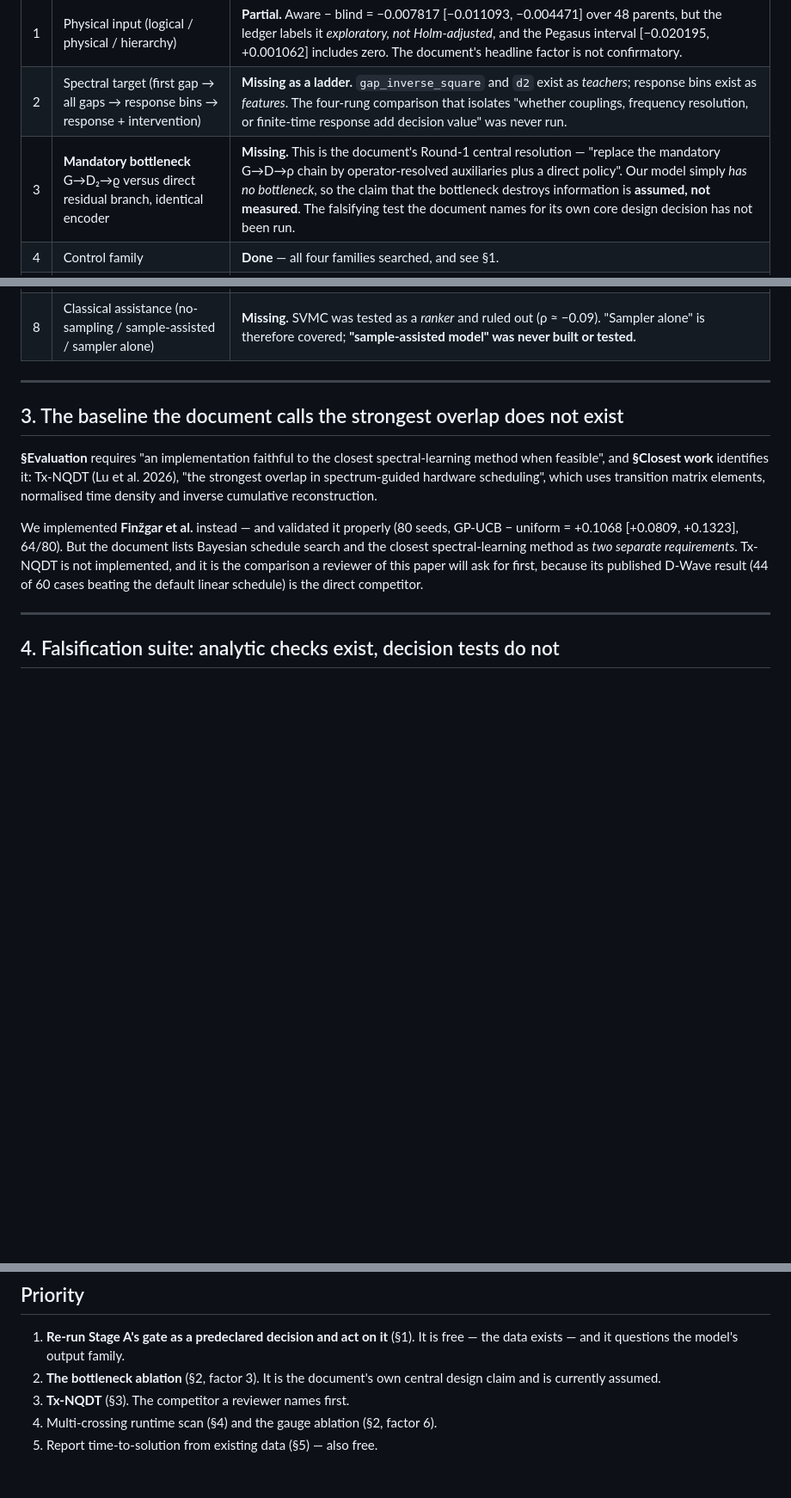
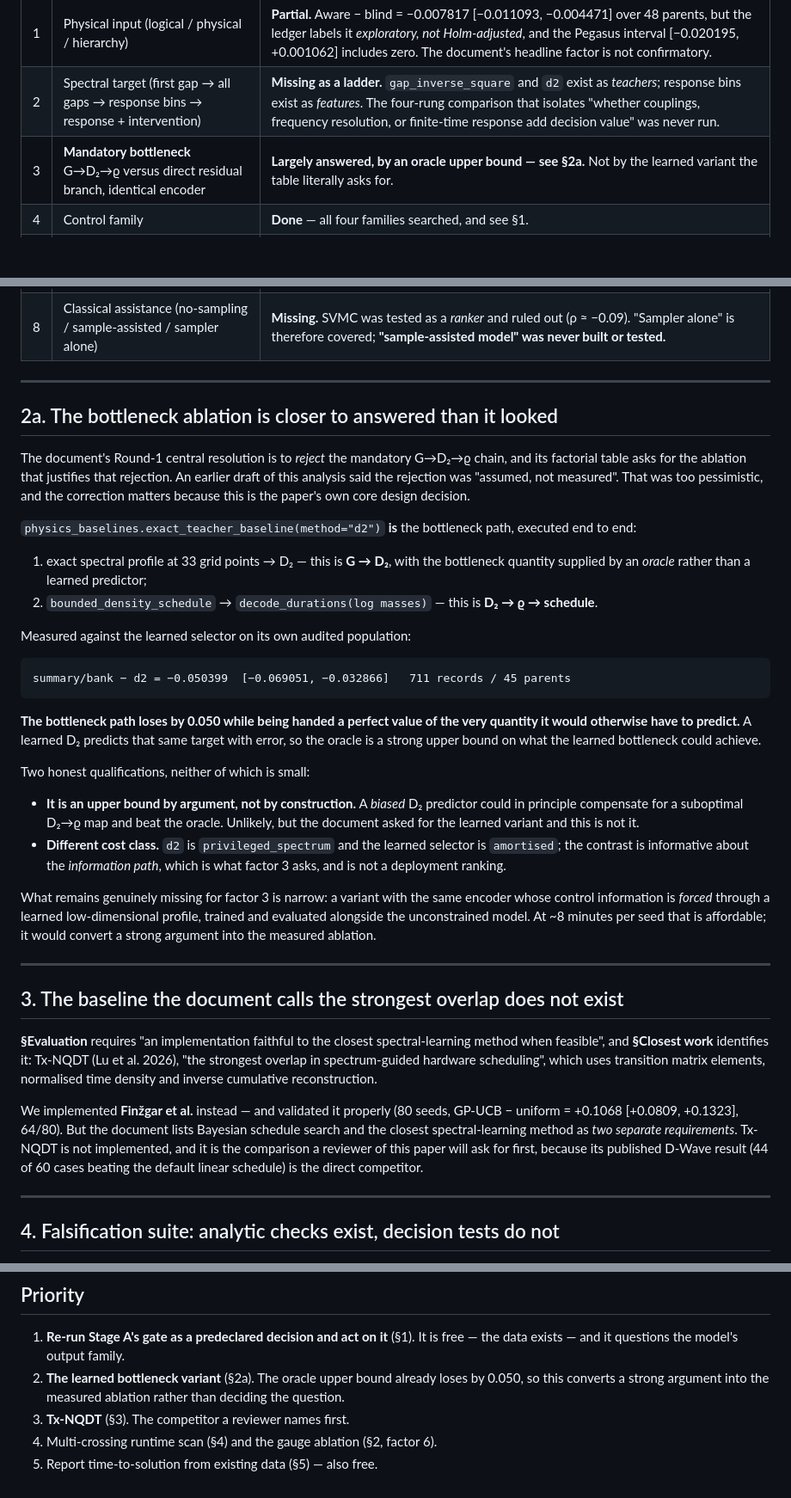
Before and after one commit to hydrogen1999/anneal_control, a Markdown page: docs/design_document_gap_analysis.md, 3 parts joined by grey strips. Shown at 86% size. GitHub-like rendering; blank space fills up the shorter version.

Commit message:
fix: the bottleneck ablation was closer to answered than my analysis said
An hour ago I wrote that the document's rejection of the mandatory G->D2->rho
chain is "assumed, not measured". That was too pessimistic and it matters,
because rejecting that chain is the paper's own Round-1 central resolution.

exact_teacher_baseline(method="d2") IS the bottleneck path executed end to end:
an exact spectral profile at 33 grid points gives D2 -- G -> D2, with the
bottleneck quantity supplied by an oracle instead of a learned predictor -- and
bounded_density_schedule turns that density into a schedule, D2 -> rho ->
control. Against the learned selector on its own audited population it loses by
0.050399 [0.069051, 0.032866] over 711 records and 45 parents.

So the bottleneck loses while being handed a perfect value of the quantity it
would otherwise have to predict. That is a strong upper bound on the learned
version.

Two qualifications are kept at the same volume as the claim. It is an upper
bound by argument rather than by construction -- a biased D2 predictor could in
principle compensate for a suboptimal D2->rho map -- and d2 sits in the
privileged_spectrum cost class while the learned selector is amortised, so the
contrast speaks to the information path and not to a deployment ranking.

What is genuinely still missing is narrow: the same encoder with its control
information forced through a LEARNED low-dimensional profile. At about eight
minutes per seed that is affordable, and the priority list now says it converts
an argument into a measurement rather than deciding the question.

Co-Authored-By: Claude Opus 5 (1M context) <noreply@anthropic.com>
Claude-Session: https://claude.ai/code/session_018swt7nYFJNVM7GNCidGEoF

```diff
--- a/docs/design_document_gap_analysis.md
+++ b/docs/design_document_gap_analysis.md
@@ -62,12 +62,55 @@ extensions beyond this completed baseline workflow".
 |---|---|---|
 | 1 | Physical input (logical / physical / hierarchy) | **Partial.** Aware − blind = −0.007817 [−0.011093, −0.004471] over 48 parents, but the ledger labels it *exploratory, not Holm-adjusted*, and the Pegasus interval [−0.020195, +0.001062] includes zero. The document's headline factor is not confirmatory. |
 | 2 | Spectral target (first gap → all gaps → response bins → response + intervention) | **Missing as a ladder.** `gap_inverse_square` and `d2` exist as *teachers*; response bins exist as *features*. The four-rung comparison that isolates "whether couplings, frequency resolution, or finite-time response add decision value" was never run. |
-| 3 | **Mandatory bottleneck** G→D₂→ϱ versus direct residual branch, identical encoder | **Missing.** This is the document's Round-1 central resolution — "replace the mandatory G→D→ρ chain by operator-resolved auxiliaries plus a direct policy". Our model simply *has no bottleneck*, so the claim that the bottleneck destroys information is **assumed, not measured**. The falsifying test the document names for its own core design decision has not been run. |
+| 3 | **Mandatory bottleneck** G→D₂→ϱ versus direct residual branch, identical encoder | **Largely answered, by an oracle upper bound — see §2a.** Not by the learned variant the table literally asks for. |
 | 4 | Control family | **Done** — all four families searched, and see §1. |
 | 5 | Learning objective (imitation vs outcome, ± auxiliary physics) | **Partial.** `hierarchy_physics` and `hierarchy_outcome` are both trained and both appear in the comparison table, but no *paired contrast between them* is archived; the ledger explicitly says "no between-method architecture claim is established". |
 | 6 | Symmetry (signed baseline / gauge augmentation / covariant model) | **Missing as evidence.** An `invariant-gauge` variant exists in the model contract and gauge code exists in five modules; no archived ablation result. |
 | 7 | Transfer (zero-shot / equal-budget refinement / device adapter) | **Mostly done.** Zero-shot transfer archived; equal-budget refinement is the closed-loop filter (+0.00485). Device adapter needs a QPU. |
 | 8 | Classical assistance (no-sampling / sample-assisted / sampler alone) | **Missing.** SVMC was tested as a *ranker* and ruled out (ρ ≈ −0.09). "Sampler alone" is therefore covered; **"sample-assisted model" was never built or tested.** |
+
+---
+
+## 2a. The bottleneck ablation is closer to answered than it looked
+
+The document's Round-1 central resolution is to *reject* the mandatory
+G→D₂→ϱ chain, and its factorial table asks for the ablation that justifies
+that rejection. An earlier draft of this analysis said the rejection was
+"assumed, not measured". That was too pessimistic, and the correction matters
+because this is the paper's own core design decision.
+
+`physics_baselines.exact_teacher_baseline(method="d2")` **is** the bottleneck
+path, executed end to end:
+
+1. exact spectral profile at 33 grid points → D₂ — this is **G → D₂**, with the
+   bottleneck quantity supplied by an *oracle* rather than a learned predictor;
+2. `bounded_density_schedule` → `decode_durations(log masses)` — this is
+   **D₂ → ϱ → schedule**.
+
+Measured against the learned selector on its own audited population:
+
+    summary/bank − d2 = −0.050399  [−0.069051, −0.032866]   711 records / 45 parents
+
+**The bottleneck path loses by 0.050 while being handed a perfect value of the
+very quantity it would otherwise have to predict.** A learned D₂ predicts that
+same target with error, so the oracle is a strong upper bound on what the
+learned bottleneck could achieve.
+
+Two honest qualifications, neither of which is small:
+
+- **It is an upper bound by argument, not by construction.** A *biased* D₂
+  predictor could in principle compensate for a suboptimal D₂→ϱ map and beat
+  the oracle. Unlikely, but the document asked for the learned variant and this
+  is not it.
+- **Different cost class.** `d2` is `privileged_spectrum` and the learned
+  selector is `amortised`; the contrast is informative about the *information
+  path*, which is what factor 3 asks, and is not a deployment ranking.
+
+What remains genuinely missing for factor 3 is narrow: a variant with the same
+encoder whose control information is *forced* through a learned low-dimensional
+profile, trained and evaluated alongside the unconstrained model. At ~8 minutes
+per seed that is affordable; it would convert a strong argument into the
+measured ablation.
 
 ---
 
@@ -158,8 +201,9 @@ rather than left as orphans:
 
 1. **Re-run Stage A's gate as a predeclared decision and act on it** (§1). It is
    free — the data exists — and it questions the model's output family.
-2. **The bottleneck ablation** (§2, factor 3). It is the document's own central
-   design claim and is currently assumed.
+2. **The learned bottleneck variant** (§2a). The oracle upper bound already
+   loses by 0.050, so this converts a strong argument into the measured
+   ablation rather than deciding the question.
 3. **Tx-NQDT** (§3). The competitor a reviewer names first.
 4. Multi-crossing runtime scan (§4) and the gauge ablation (§2, factor 6).
 5. Report time-to-solution from existing data (§5) — also free.
```
